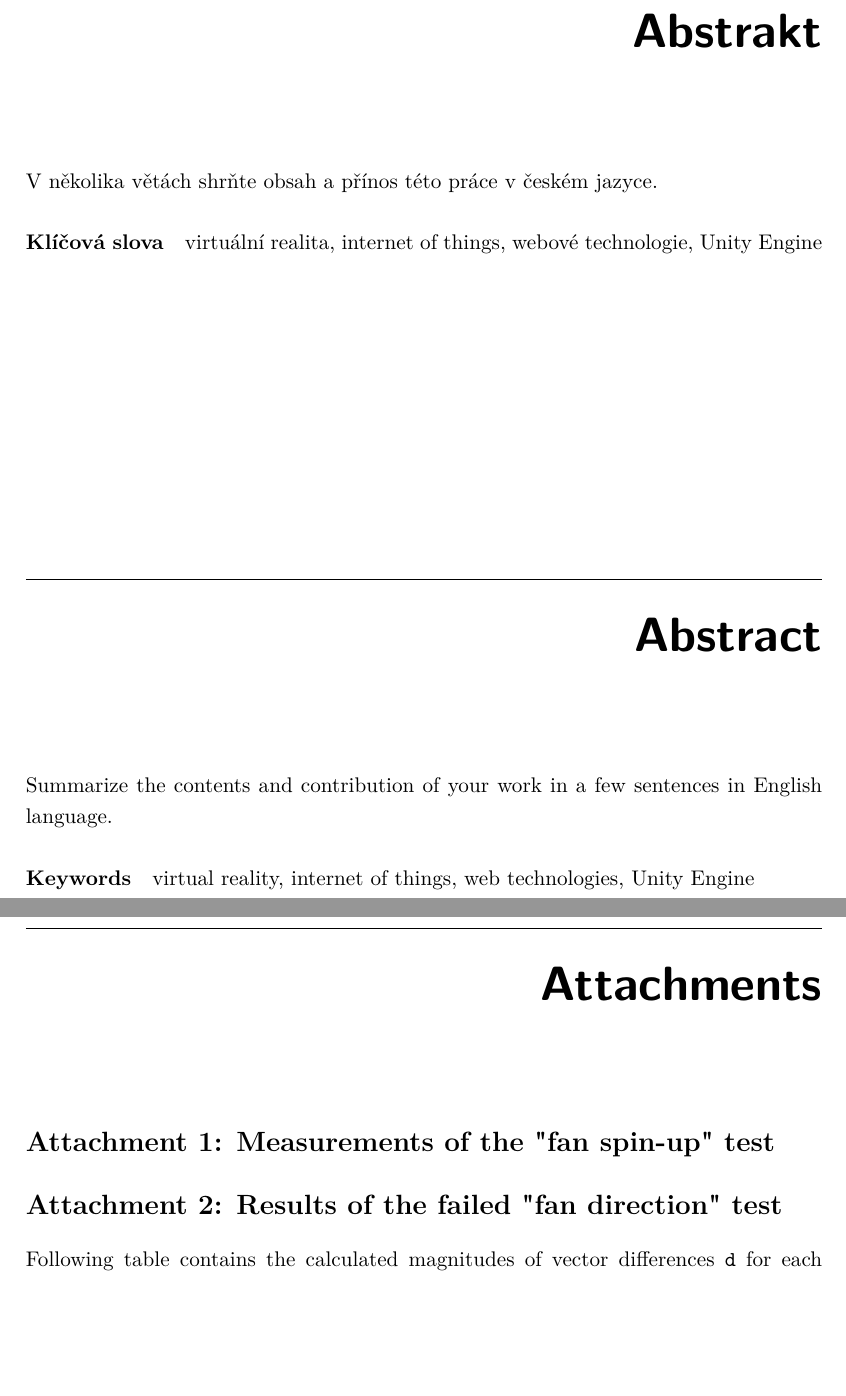
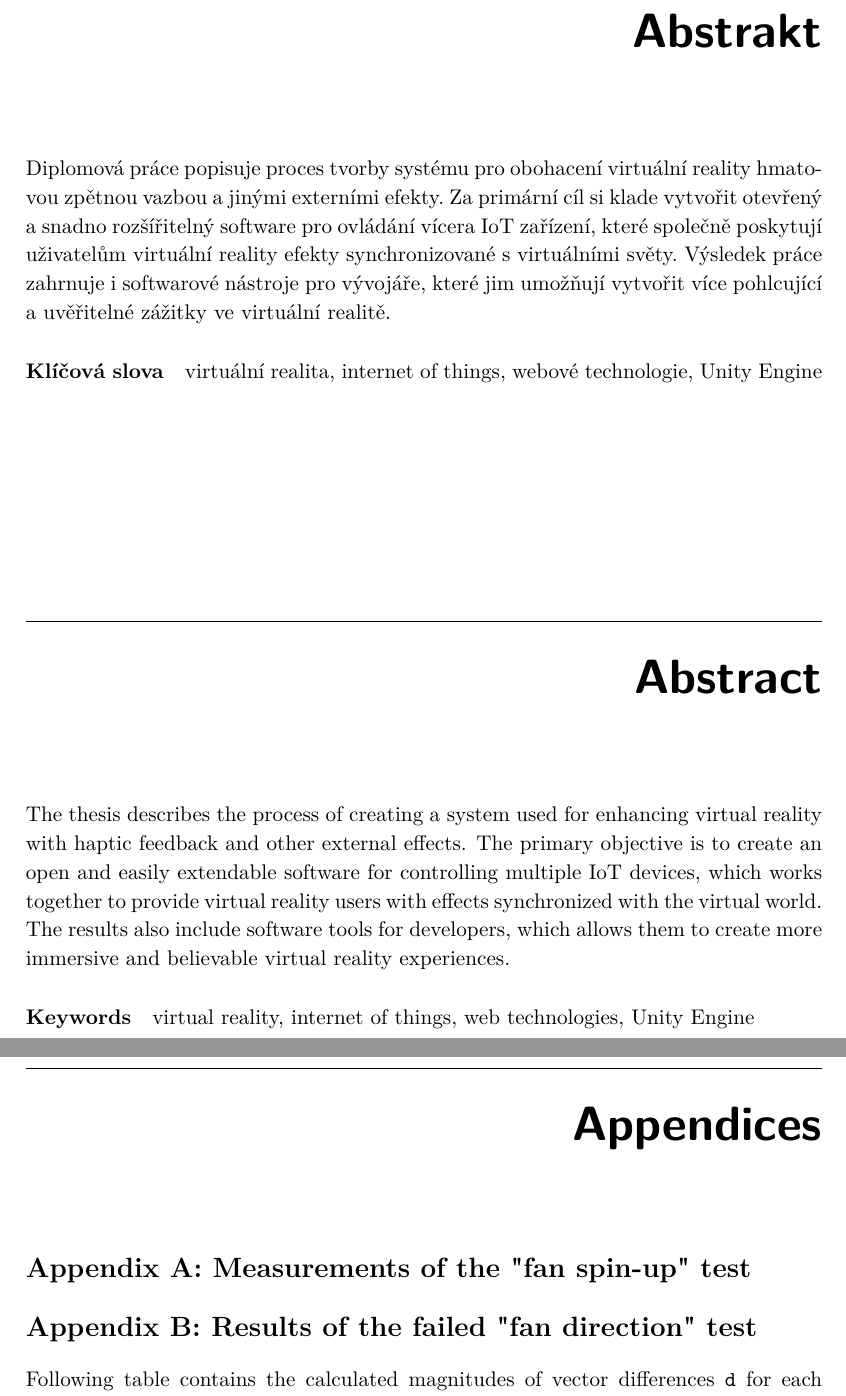
Before and after one commit to marianhlavac/openhvr, a LaTeX thesis (DP_Hlavac_Marian_2020.tex, which reads chapters/15-appendices.tex, template/FITthesis.cls): two parts of pages 9 and 97 of 103 before the commit and two parts of pages 9 and 89 of 98 after it, joined at a grey line, cut so that both start at the same text, the shorter picture padded with empty space. Compiled offline with pdfLaTeX.

Commit message:
Improve the typesetting

```diff
--- a/DP_Hlavac_Marian_2020.tex
+++ b/DP_Hlavac_Marian_2020.tex
@@ -33,7 +25,3 @@
 
 \department{Department of Software Engineering}
 \title{Surrounding Environment Effects in Virtual Reality}
-\authorGN{Marián} %author's given name/names
-\authorFN{Hlaváč} %author's surname
-\author{Marián Hlaváč} %author's name without academic degrees
-\authorWithDegrees{Bc. Marián Hlaváč} %author's name with academic degrees
@@ -40,3 +32 @@
 \supervisor{Ing. Jiří Chludil}
-\acknowledgements{THANKS.}
-\abstractEN{Summarize the contents and contribution of your work in a few sentences in English language.}
@@ -44,15 +47,29 @@
+\abstractEN{The thesis describes the process of creating a system used for
+	enhancing virtual reality with haptic feedback and other external effects.
+	The primary objective is to create an open and easily extendable software
+	for controlling multiple IoT devices, which works together
+	to provide virtual reality users with effects synchronized with the
+	virtual world. The results also include software tools
+	for developers, which allows them to create more immersive
+	and believable virtual reality experiences.
+}
+\abstractCS{
+	Diplomová práce popisuje proces tvorby systému pro obohacení virtuální
+	reality hmatovou zpětnou vazbou a jinými externími efekty. Za primární cíl
+	si klade vytvořit otevřený a snadno rozšířitelný software pro ovládání
+	vícera IoT zařízení, které společně poskytují uživatelům virtuální reality
+	efekty synchronizované s virtuálními světy. Výsledek práce zahrnuje i
+	softwarové nástroje pro vývojáře, které jim umožňují vytvořit více
+	pohlcující a uvěřitelné zážitky ve virtuální realitě.
+}
 \placeForDeclarationOfAuthenticity{Prague}
 \keywordsCS{virtuální realita, internet of things, webové technologie, Unity Engine}
 \keywordsEN{virtual reality, internet of things, web technologies, Unity Engine}
-\declarationOfAuthenticityOption{1} %select as appropriate, according to the desired license (integer 1-6)
-\website{https://github.com/mmajko/openhvr} %optional thesis URL
+\declarationOfAuthenticityOption{1}
+\website{https://github.com/mmajko/openhvr}
 
 
 \begin{document}
-
-% \newacronym{CVUT}{{\v C}VUT}{{\v C}esk{\' e} vysok{\' e} u{\v c}en{\' i} technick{\' e} v Praze}
-% \newacronym{FIT}{FIT}{Fakulta informa{\v c}n{\' i}ch technologi{\' i}}
-
 
 \setsecnumdepth{part}
 \input{chapters/01-introduction}
--- a/chapters/15-attachments.tex
+++ b/chapters/15-appendices.tex
@@ -1,8 +1,9 @@
-\chapter{Attachments}
+\chapter{Appendices}
 
-\hypertarget{x-attachment-1:-measurements-of-the-"fan-spin-up"-test}{\section*{Attachment 1: Measurements of the "fan spin-up" test}}
+\section*{Appendix A: Measurements of the "fan spin-up" test}
 
-\hypertarget{x-attachment-2:-results-of-the-failed-"fan-direction"-test}{\section*{Attachment 2: Results of the failed "fan direction" test}}
+\label{appx:b}
+\section*{Appendix B: Results of the failed "fan direction" test}
 Following table contains the calculated magnitudes of vector differences \texttt{d}
 for each collected user’s sample, originally collected with the
 height information (Y-axis not removed)
--- a/template/FITthesis.cls
+++ b/template/FITthesis.cls
@@ -66,7 +66,7 @@
 \setsecnumdepth{subsubsection}
 
 % table of contents depth (memoir-style settings)
-\settocdepth{subsubsection}
+\settocdepth{section}
 
 % chapter head design (memoir-style settings)
 \chapterstyle{madsen}
@@ -525,13 +525,8 @@ sp\^ osobom, ktor\'y nezni\v zuje hodnotu Diela (vr\'atane komer\v cn\'eho vyu\v
 	\abstractpage
 
 	\cleardoublepage
+	\setcounter{tocdepth}{1}
 	\tableofcontents*
-
-	\cleardoublepage
-	\listoffigures*
-
-	\cleardoublepage
-	\listoftablescond
 
 	\pagestyle{ruled}
 	\mainmatter
```
Also changed, not shown: chapters/01-introduction.tex (+2 -6 lines), chapters/10-user-testing.tex (+1 -1 lines), DP_Hlavac_Marian_2020.tex (44 more changed lines).
